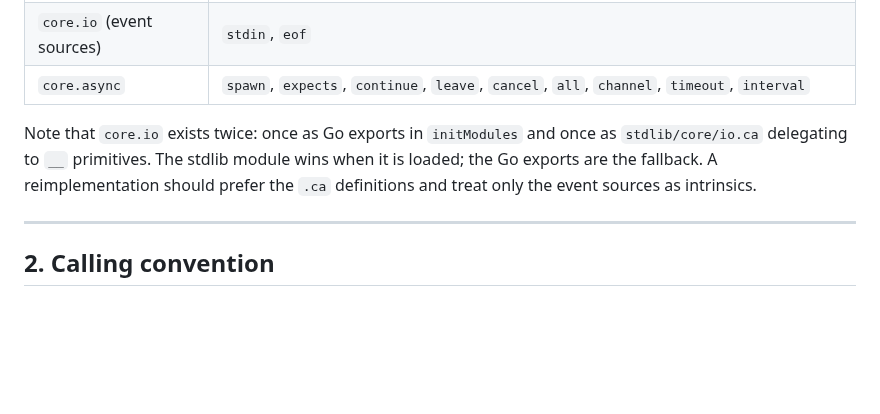
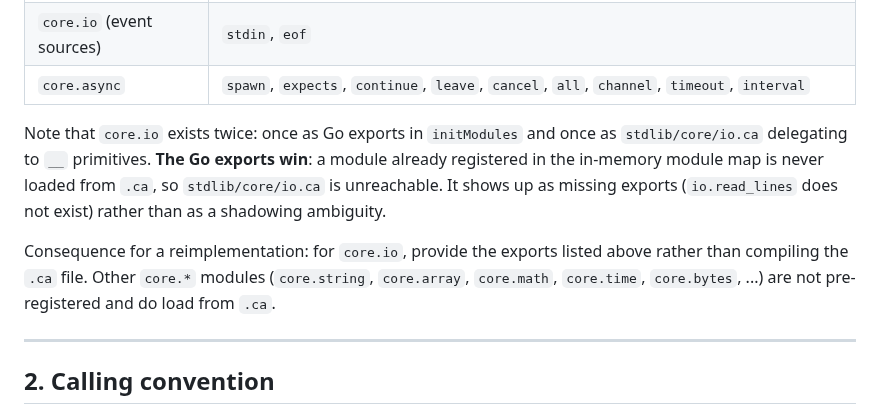
Before and after one commit to ytnobody/calcium-lang, a Markdown page: specs/ffi-primitives.md, the part around the change. GitHub-like rendering; blank space fills up the shorter version.

Commit message:
docs(specs): correct which core.io definition wins
The native-boundary document claimed the stdlib module wins over the Go
exports for `core.io`. It is the other way round: `initModules` registers
`core.io` in the in-memory module map first, and a module already present
there is never loaded from `.ca`, so `stdlib/core/io.ca` is unreachable.
Verified by `io.read_lines`, which exists only in the `.ca` file and is
reported as a missing export.

Records the consequence for a reimplementation: implement `core.io`'s
exports directly, but compile the other `core.*` modules from `.ca`.

```diff
--- a/specs/ffi-primitives.md
+++ b/specs/ffi-primitives.md
@@ -45,9 +45,15 @@ Injected by `initModules` in `pkg/vm/vm.go`:
 | `core.async` | `spawn`, `expects`, `continue`, `leave`, `cancel`, `all`, `channel`, `timeout`, `interval` |
 
 Note that `core.io` exists twice: once as Go exports in `initModules` and once
-as `stdlib/core/io.ca` delegating to `__` primitives. The stdlib module wins
-when it is loaded; the Go exports are the fallback. A reimplementation should
-prefer the `.ca` definitions and treat only the event sources as intrinsics.
+as `stdlib/core/io.ca` delegating to `__` primitives. **The Go exports win**: a
+module already registered in the in-memory module map is never loaded from
+`.ca`, so `stdlib/core/io.ca` is unreachable. It shows up as missing exports
+(`io.read_lines` does not exist) rather than as a shadowing ambiguity.
+
+Consequence for a reimplementation: for `core.io`, provide the exports listed
+above rather than compiling the `.ca` file. Other `core.*` modules
+(`core.string`, `core.array`, `core.math`, `core.time`, `core.bytes`, ...) are
+not pre-registered and do load from `.ca`.
 
 ---
 
```
